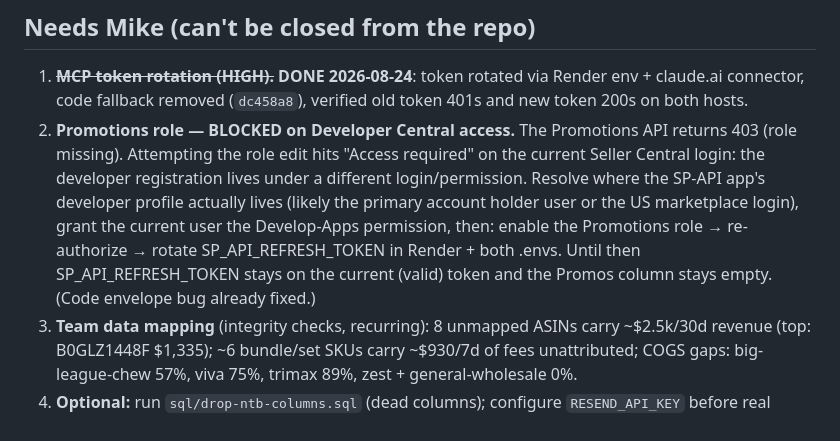
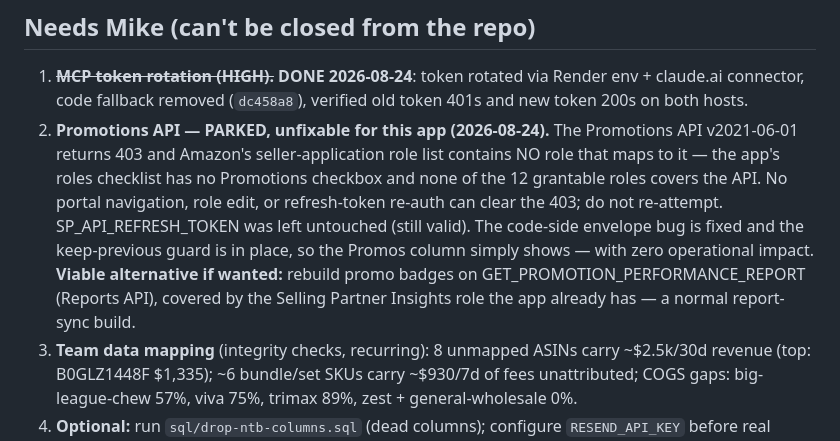
Before and after one commit to RMCaptain/rmc-brand-dashboard, a Markdown page: SYSTEM-AUDIT-2026-08-23.md, the part around the change. Drawn GitHub-style.

Commit message:
Audit record: Promotions API parked - no grantable seller role maps to it
Verified against Amazon role docs: the 12-role seller checklist contains no
role covering promotions/v2021-06-01, so the 403 is structural. Alternative
documented: GET_PROMOTION_PERFORMANCE_REPORT under Selling Partner Insights.

Co-Authored-By: Claude Fable 5 <noreply@anthropic.com>

```diff
--- a/SYSTEM-AUDIT-2026-08-23.md
+++ b/SYSTEM-AUDIT-2026-08-23.md
@@ -12,16 +12,17 @@ plus the multi-marketplace Phase-2 checklist. Triage into the Notion Build Log.
 1. ~~**MCP token rotation (HIGH).**~~ **DONE 2026-08-24**: token rotated via
    Render env + claude.ai connector, code fallback removed (`dc458a8`),
    verified old token 401s and new token 200s on both hosts.
-2. **Promotions role — BLOCKED on Developer Central access.** The Promotions
-   API returns 403 (role missing). Attempting the role edit hits "Access
-   required" on the current Seller Central login: the developer registration
-   lives under a different login/permission. Resolve where the SP-API app's
-   developer profile actually lives (likely the primary account holder user or
-   the US marketplace login), grant the current user the Develop-Apps
-   permission, then: enable the Promotions role → re-authorize → rotate
-   SP_API_REFRESH_TOKEN in Render + both .envs. Until then SP_API_REFRESH_TOKEN
-   stays on the current (valid) token and the Promos column stays empty. (Code
-   envelope bug already fixed.)
+2. **Promotions API — PARKED, unfixable for this app (2026-08-24).** The
+   Promotions API v2021-06-01 returns 403 and Amazon's seller-application role
+   list contains NO role that maps to it — the app's roles checklist has no
+   Promotions checkbox and none of the 12 grantable roles covers the API. No
+   portal navigation, role edit, or refresh-token re-auth can clear the 403;
+   do not re-attempt. SP_API_REFRESH_TOKEN was left untouched (still valid).
+   The code-side envelope bug is fixed and the keep-previous guard is in place,
+   so the Promos column simply shows — with zero operational impact.
+   **Viable alternative if wanted:** rebuild promo badges on
+   GET_PROMOTION_PERFORMANCE_REPORT (Reports API), covered by the Selling
+   Partner Insights role the app already has — a normal report-sync build.
 3. **Team data mapping** (integrity checks, recurring): 8 unmapped ASINs carry
    ~$2.5k/30d revenue (top: B0GLZ1448F $1,335); ~6 bundle/set SKUs carry
    ~$930/7d of fees unattributed; COGS gaps: big-league-chew 57%, viva 75%,
```
